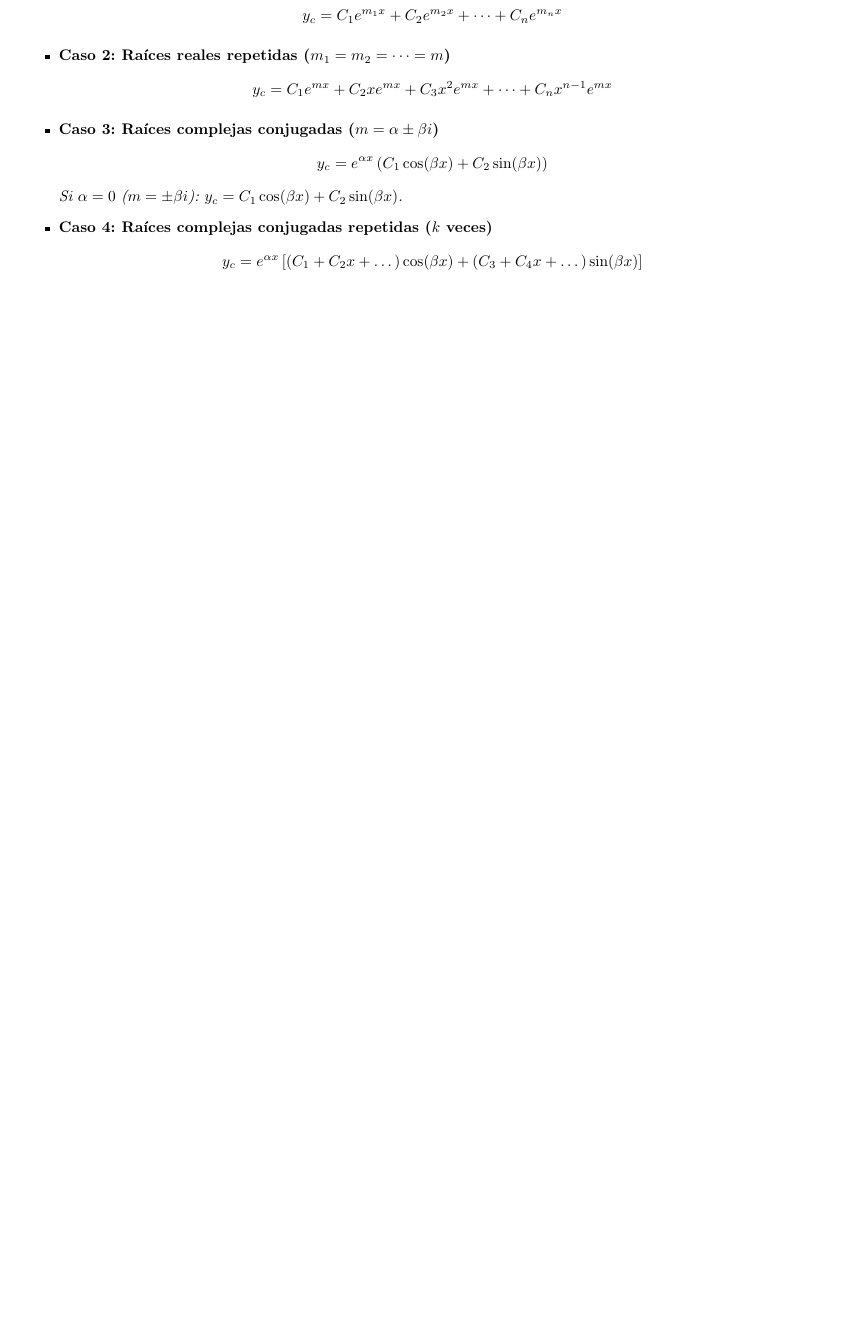
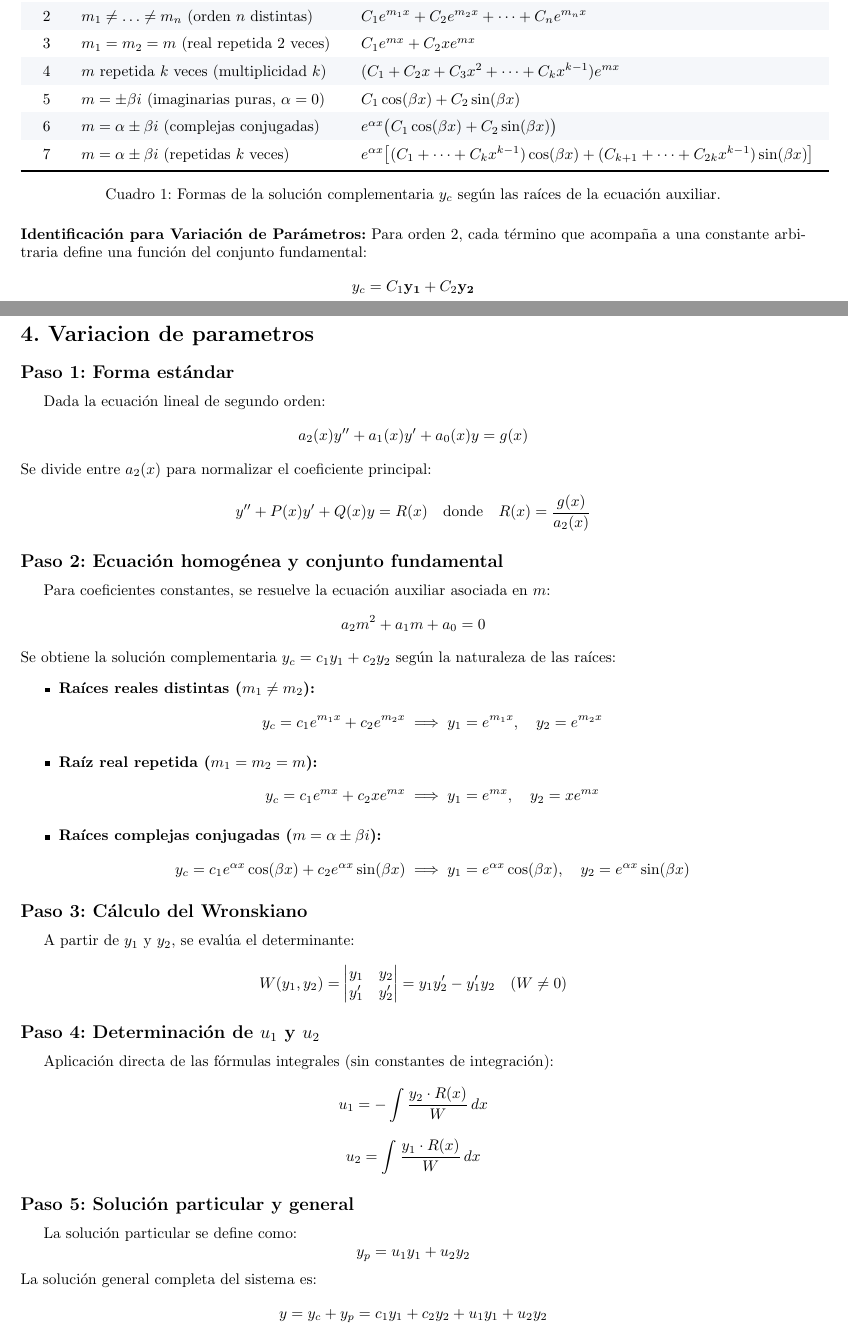
Before and after one commit to Expresso24/ODEformulaSheet, a LaTeX document (document.tex): part of page 1 of 2 before the commit and two parts of pages 1 and 3 of 3 after it, the two joined at a grey line, cut so that both start at the same text, the shorter picture padded with empty space. Compiled offline with pdfLaTeX.

Commit message:
docs: update differential equations formula with detailed steps and tables
Expand the documentation for higher-order linear differential equations by:
- Adding a comprehensive table for complementary solutions (yc) based on root types.
- Updating the undetermined coefficients table (yp) to include more cases.
- Adding the multiplicity rule and a practical example for duplicate terms.
- Providing a step-by-step guide for the variation of parameters method,
 including the Wronskian calculation and integral formulas.

docs: improve mathematical notation and add variation of parameters section

Replace the list of complementary solutions with a structured table to
better organize the different cases of roots. This improves readability
and provides a clearer reference for the reader.

Add a new section on "Variación de parámetros" (Variation of Parameters)
detailing the 5-step process for solving non-homogeneous linear
differential equations, including the standard form, Wronskian calculation,
and the final general solution.

Adjust table column spacing in the existing table to improve visual
alignment.

```diff
--- a/document.tex
+++ b/document.tex
@@ -42,7 +38,7 @@
-		y_c = C_1 e^{m_1 x} + C_2 e^{m_2 x} + \dots + C_n e^{m_n x}
-		\]
+	Se resuelve la ecuación auxiliar o característica sustituyendo las derivadas por potencias de $m$ ($y'' \to m^2$, $y' \to m$, $y \to 1$) e igualando a cero ($a_n m^n + \dots + a_1 m + a_0 = 0$).
 
-		\item \textbf{Caso 2: Raíces reales repetidas ($m_1 = m_2 = \dots = m$)}
-		\[
-		y_c = C_1 e^{m x} + C_2 x e^{m x} + C_3 x^2 e^{m x} + \dots + C_n x^{n-1} e^{m x}
-		\]
+	\begin{table}[!ht]
+		\centering
+		\renewcommand{\arraystretch}{1.5}
+		\setlength{\tabcolsep}{10pt}
+		\begin{tabular}{r >{$}l<{$} >{$}l<{$}}
@@ -49,15 +52,22 @@
+			2 & m_1 \neq \dots \neq m_n \text{ (orden } n \text{ distintas)} & C_1 e^{m_1 x} + C_2 e^{m_2 x} + \dots + C_n e^{m_n x} \\
+			3 & m_1 = m_2 = m \text{ (real repetida 2 veces)} & C_1 e^{mx} + C_2 x e^{mx} \\
+			\rowcolor{rowgray}
+			4 & m \text{ repetida } k \text{ veces (multiplicidad } k\text{)} & (C_1 + C_2 x + C_3 x^2 + \dots + C_k x^{k-1})e^{mx} \\
+			5 & m = \pm \beta i \text{ (imaginarias puras, } \alpha = 0\text{)} & C_1 \cos(\beta x) + C_2 \sin(\beta x) \\
+			\rowcolor{rowgray}
+			6 & m = \alpha \pm \beta i \text{ (complejas conjugadas)} & e^{\alpha x}\big(C_1 \cos(\beta x) + C_2 \sin(\beta x)\big) \\
+			7 & m = \alpha \pm \beta i \text{ (repetidas } k \text{ veces)} & e^{\alpha x}\big[(C_1 + \dots + C_k x^{k-1})\cos(\beta x) + (C_{k+1} + \dots + C_{2k} x^{k-1})\sin(\beta x)\big] \\
+			\bottomrule
+		\end{tabular}
+		\caption{Formas de la solución complementaria $y_c$ según las raíces de la ecuación auxiliar.}
+		\label{tab:solucion_complementaria}
+	\end{table}
 
-		\item \textbf{Caso 3: Raíces complejas conjugadas ($m = \alpha \pm \beta i$)}
-		\[
-		y_c = e^{\alpha x} \left( C_1 \cos(\beta x) + C_2 \sin(\beta x) \right)
-		\]
-		\textit{Si $\alpha = 0$ ($m = \pm \beta i$): $y_c = C_1 \cos(\beta x) + C_2 \sin(\beta x)$.}
-
-		\item \textbf{Caso 4: Raíces complejas conjugadas repetidas ($k$ veces)}
-		\[
-		y_c = e^{\alpha x} \left[ (C_1 + C_2 x + \dots)\cos(\beta x) + (C_3 + C_4 x + \dots)\sin(\beta x) \right]
-		\]
-	\end{itemize}
+	\vspace{0.1cm}
+	\noindent\textbf{Identificación para Variación de Parámetros:} Para orden 2, cada término que acompaña a una constante arbitraria define una función del conjunto fundamental:
+	\[
+	y_c = C_1 \mathbf{y_1} + C_2 \mathbf{y_2}
+	\]
 
 
 	\newpage
@@ -116,4 +126,63 @@
 	$\implies$ La propuesta estándar falla por duplicidad, por lo que se ajusta a:
 	$y_p = x e^{\alpha x}\big(C_n\cos\beta x + C_{n+1}\sin\beta x\big)$.
 
+	\newpage
+
+	\section*{4. Variacion de parametros}
+	\subsection*{Paso 1: Forma estándar}
+	Dada la ecuación lineal de segundo orden:
+	\[
+	a_2(x)y'' + a_1(x)y' + a_0(x)y = g(x)
+	\]
+	Se divide entre $a_2(x)$ para normalizar el coeficiente principal:
+	\[
+	y'' + P(x)y' + Q(x)y = R(x) \quad \text{donde} \quad R(x) = \frac{g(x)}{a_2(x)}
+	\]
+
+	\subsection*{Paso 2: Ecuación homogénea y conjunto fundamental}
+	Para coeficientes constantes, se resuelve la ecuación auxiliar asociada en $m$:
+	\[
+	a_2 m^2 + a_1 m + a_0 = 0
+	\]
+	Se obtiene la solución complementaria $y_c = c_1 y_1 + c_2 y_2$ según la naturaleza de las raíces:
+	\begin{itemize}
+		\item \textbf{Raíces reales distintas ($m_1 \neq m_2$):}
+		\[
+		y_c = c_1 e^{m_1 x} + c_2 e^{m_2 x} \implies y_1 = e^{m_1 x}, \quad y_2 = e^{m_2 x}
+		\]
+		\item \textbf{Raíz real repetida ($m_1 = m_2 = m$):}
+		\[
+		y_c = c_1 e^{mx} + c_2 x e^{mx} \implies y_1 = e^{mx}, \quad y_2 = x e^{mx}
+		\]
+		\item \textbf{Raíces complejas conjugadas ($m = \alpha \pm \beta i$):}
+		\[
+		y_c = c_1 e^{\alpha x}\cos(\beta x) + c_2 e^{\alpha x}\sin(\beta x) \implies y_1 = e^{\alpha x}\cos(\beta x), \quad y_2 = e^{\alpha x}\sin(\beta x)
+		\]
+	\end{itemize}
+
+	\subsection*{Paso 3: Cálculo del Wronskiano}
+	A partir de $y_1$ y $y_2$, se evalúa el determinante:
+	\[
+	W(y_1, y_2) = \begin{vmatrix} y_1 & y_2 \\ y_1' & y_2' \end{vmatrix} = y_1 y_2' - y_1' y_2 \quad (W \neq 0)
+	\]
+
+	\subsection*{Paso 4: Determinación de $u_1$ y $u_2$}
+	Aplicación directa de las fórmulas integrales (sin constantes de integración):
+	\[
+	u_1 = -\int \frac{y_2 \cdot R(x)}{W} \, dx
+	\]
+	\[
+	u_2 = \int \frac{y_1 \cdot R(x)}{W} \, dx
+	\]
+
+	\subsection*{Paso 5: Solución particular y general}
+	La solución particular se define como:
+	\[
+	y_p = u_1 y_1 + u_2 y_2
+	\]
+	La solución general completa del sistema es:
+	\[
+	y = y_c + y_p = c_1 y_1 + c_2 y_2 + u_1 y_1 + u_2 y_2
+	\]
+
 \end{document}
```
Also changed, not shown: document.pdf, document.tex (13 more changed lines).
